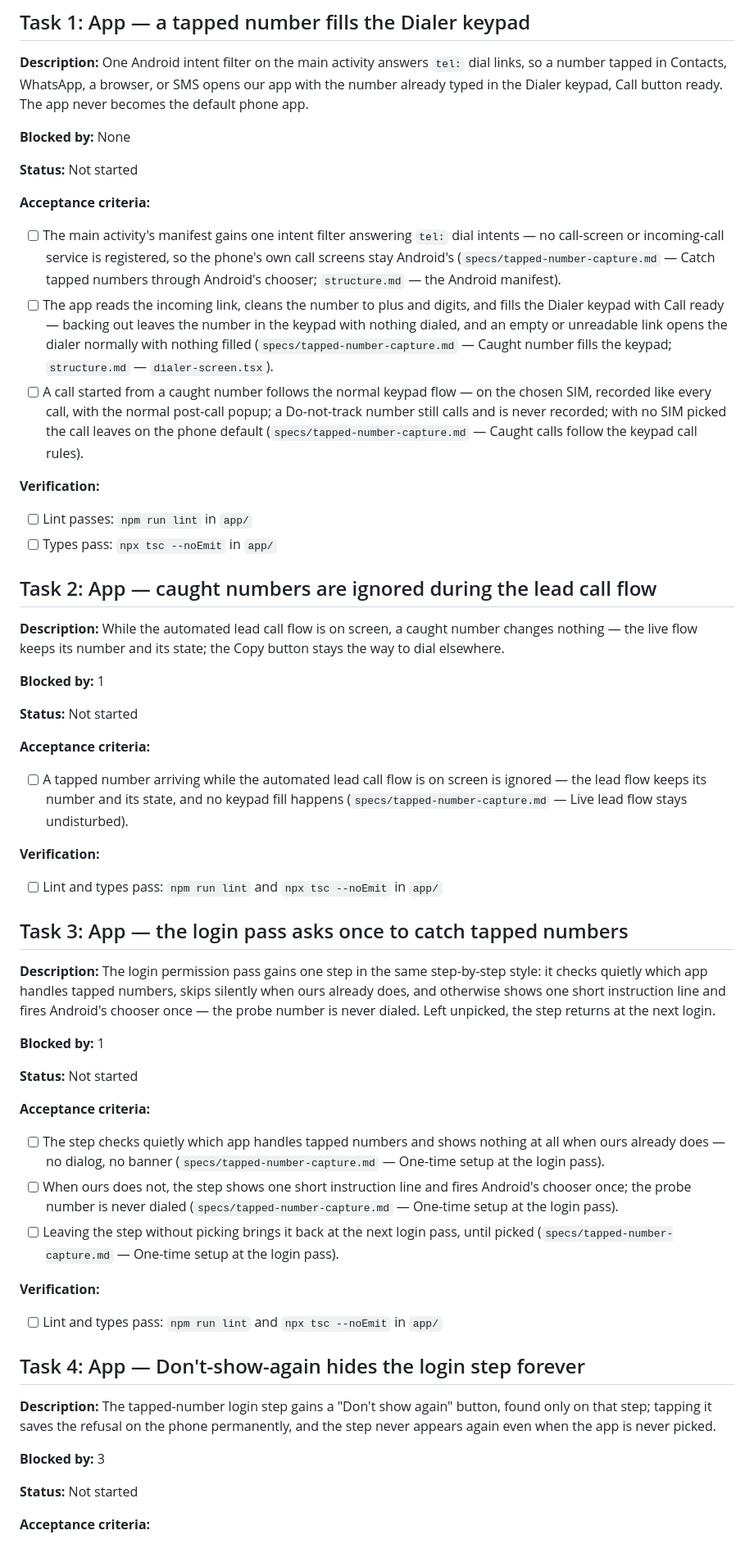
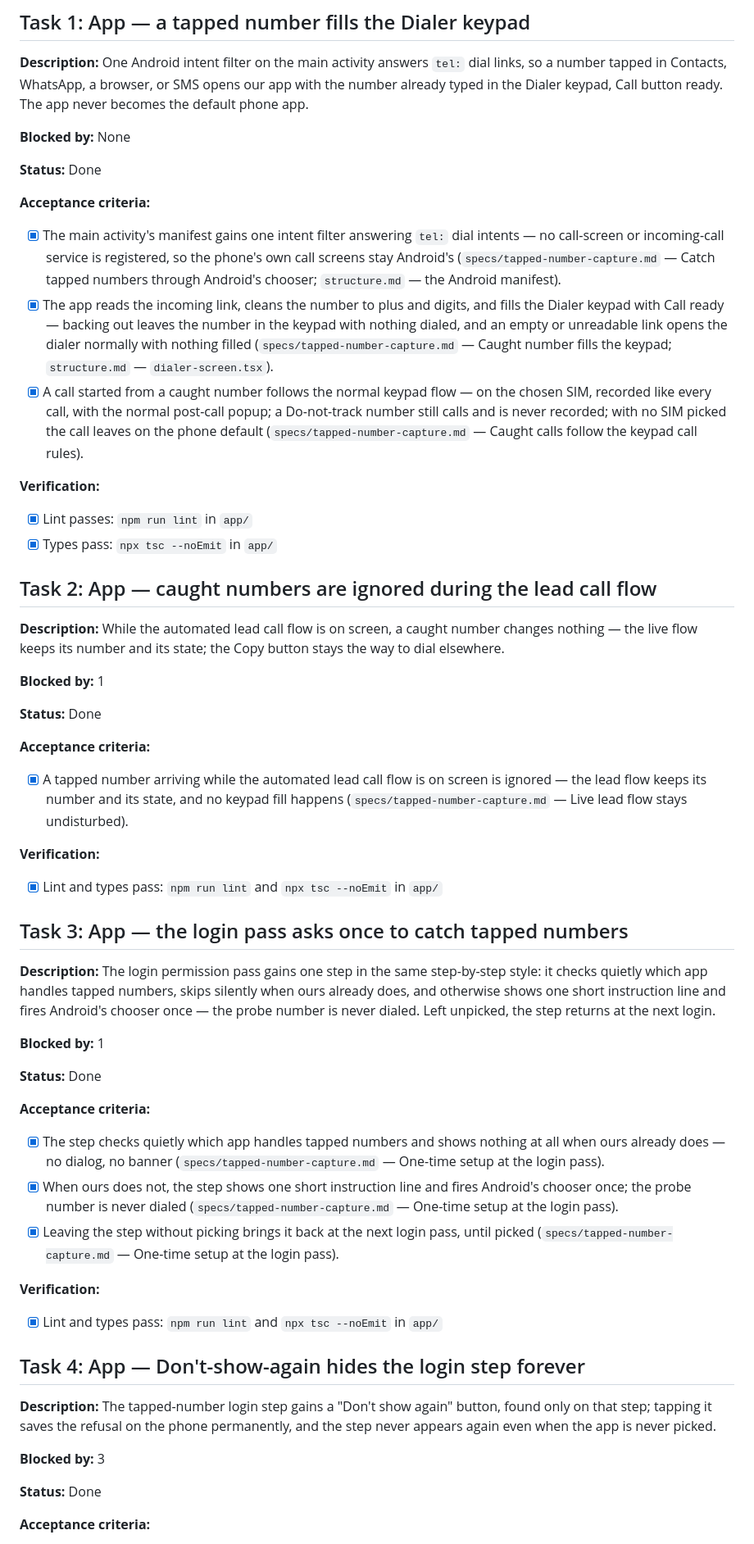
Before and after one commit to Akhilesh-pandey1/Sales-Call-Tracker, a Markdown page: agent-doc/tasks.md, the part around one of its changes. Shown at 82% size. Rendered like a GitHub page.

Commit message:
chore: mark the four tapped-number tasks done in tasks.md
Co-Authored-By: Claude Code <noreply@anthropic.com>

```diff
--- a/agent-doc/tasks.md
+++ b/agent-doc/tasks.md
@@ -4,16 +4,16 @@
 
 **Blocked by:** None
 
-**Status:** Not started
+**Status:** Done
 
 **Acceptance criteria:**
-- [ ] The main activity's manifest gains one intent filter answering `tel:` dial intents — no call-screen or incoming-call service is registered, so the phone's own call screens stay Android's (`specs/tapped-number-capture.md` — Catch tapped numbers through Android's chooser; `structure.md` — the Android manifest).
-- [ ] The app reads the incoming link, cleans the number to plus and digits, and fills the Dialer keypad with Call ready — backing out leaves the number in the keypad with nothing dialed, and an empty or unreadable link opens the dialer normally with nothing filled (`specs/tapped-number-capture.md` — Caught number fills the keypad; `structure.md` — `dialer-screen.tsx`).
-- [ ] A call started from a caught number follows the normal keypad flow — on the chosen SIM, recorded like every call, with the normal post-call popup; a Do-not-track number still calls and is never recorded; with no SIM picked the call leaves on the phone default (`specs/tapped-number-capture.md` — Caught calls follow the keypad call rules).
+- [x] The main activity's manifest gains one intent filter answering `tel:` dial intents — no call-screen or incoming-call service is registered, so the phone's own call screens stay Android's (`specs/tapped-number-capture.md` — Catch tapped numbers through Android's chooser; `structure.md` — the Android manifest).
+- [x] The app reads the incoming link, cleans the number to plus and digits, and fills the Dialer keypad with Call ready — backing out leaves the number in the keypad with nothing dialed, and an empty or unreadable link opens the dialer normally with nothing filled (`specs/tapped-number-capture.md` — Caught number fills the keypad; `structure.md` — `dialer-screen.tsx`).
+- [x] A call started from a caught number follows the normal keypad flow — on the chosen SIM, recorded like every call, with the normal post-call popup; a Do-not-track number still calls and is never recorded; with no SIM picked the call leaves on the phone default (`specs/tapped-number-capture.md` — Caught calls follow the keypad call rules).
 
 **Verification:**
-- [ ] Lint passes: `npm run lint` in `app/`
-- [ ] Types pass: `npx tsc --noEmit` in `app/`
+- [x] Lint passes: `npm run lint` in `app/`
+- [x] Types pass: `npx tsc --noEmit` in `app/`
 
 ## Task 2: App — caught numbers are ignored during the lead call flow
 
@@ -21,13 +21,13 @@
 
 **Blocked by:** 1
 
-**Status:** Not started
+**Status:** Done
 
 **Acceptance criteria:**
-- [ ] A tapped number arriving while the automated lead call flow is on screen is ignored — the lead flow keeps its number and its state, and no keypad fill happens (`specs/tapped-number-capture.md` — Live lead flow stays undisturbed).
+- [x] A tapped number arriving while the automated lead call flow is on screen is ignored — the lead flow keeps its number and its state, and no keypad fill happens (`specs/tapped-number-capture.md` — Live lead flow stays undisturbed).
 
 **Verification:**
-- [ ] Lint and types pass: `npm run lint` and `npx tsc --noEmit` in `app/`
+- [x] Lint and types pass: `npm run lint` and `npx tsc --noEmit` in `app/`
 
 ## Task 3: App — the login pass asks once to catch tapped numbers
 
@@ -35,15 +35,15 @@
 
 **Blocked by:** 1
 
-**Status:** Not started
+**Status:** Done
 
 **Acceptance criteria:**
-- [ ] The step checks quietly which app handles tapped numbers and shows nothing at all when ours already does — no dialog, no banner (`specs/tapped-number-capture.md` — One-time setup at the login pass).
-- [ ] When ours does not, the step shows one short instruction line and fires Android's chooser once; the probe number is never dialed (`specs/tapped-number-capture.md` — One-time setup at the login pass).
-- [ ] Leaving the step without picking brings it back at the next login pass, until picked (`specs/tapped-number-capture.md` — One-time setup at the login pass).
+- [x] The step checks quietly which app handles tapped numbers and shows nothing at all when ours already does — no dialog, no banner (`specs/tapped-number-capture.md` — One-time setup at the login pass).
+- [x] When ours does not, the step shows one short instruction line and fires Android's chooser once; the probe number is never dialed (`specs/tapped-number-capture.md` — One-time setup at the login pass).
+- [x] Leaving the step without picking brings it back at the next login pass, until picked (`specs/tapped-number-capture.md` — One-time setup at the login pass).
 
 **Verification:**
-- [ ] Lint and types pass: `npm run lint` and `npx tsc --noEmit` in `app/`
+- [x] Lint and types pass: `npm run lint` and `npx tsc --noEmit` in `app/`
 
 ## Task 4: App — Don't-show-again hides the login step forever
 
@@ -51,6 +51,6 @@
 
 **Blocked by:** 3
 
-**Status:** Not started
+**Status:** Done
 
 **Acceptance criteria:**
```
Also changed, not shown: other parts of agent-doc/tasks.md (+4 -4 lines).
